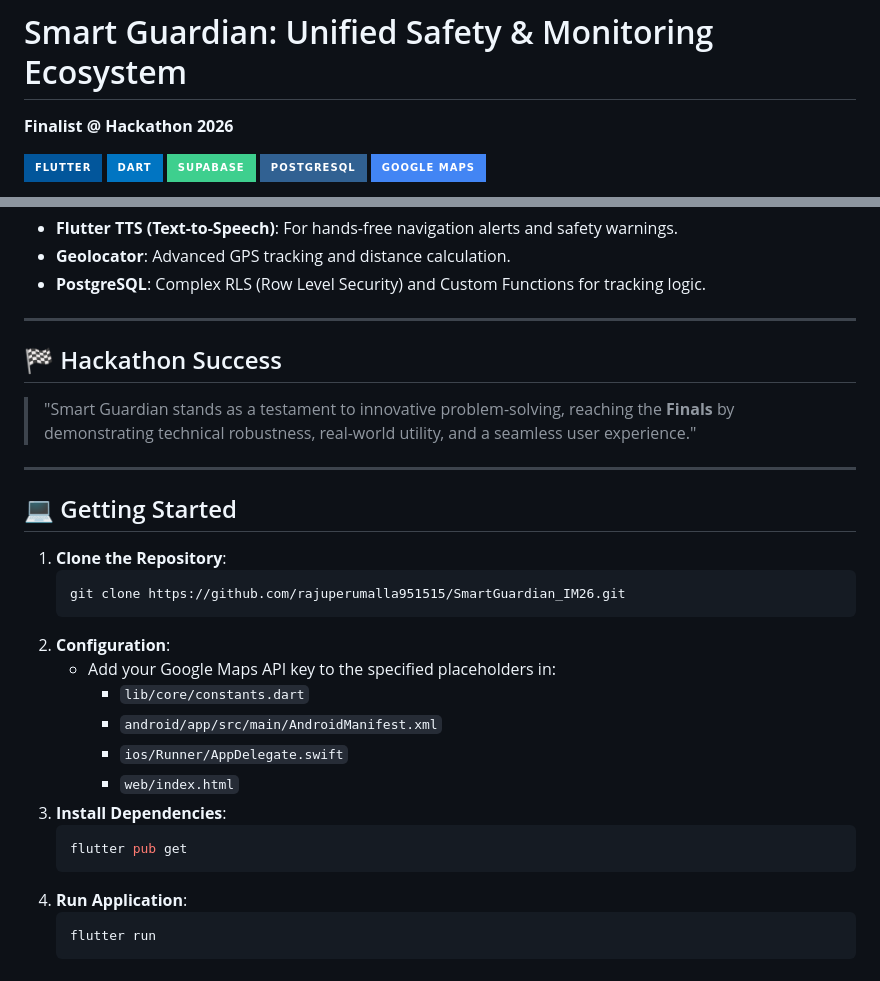
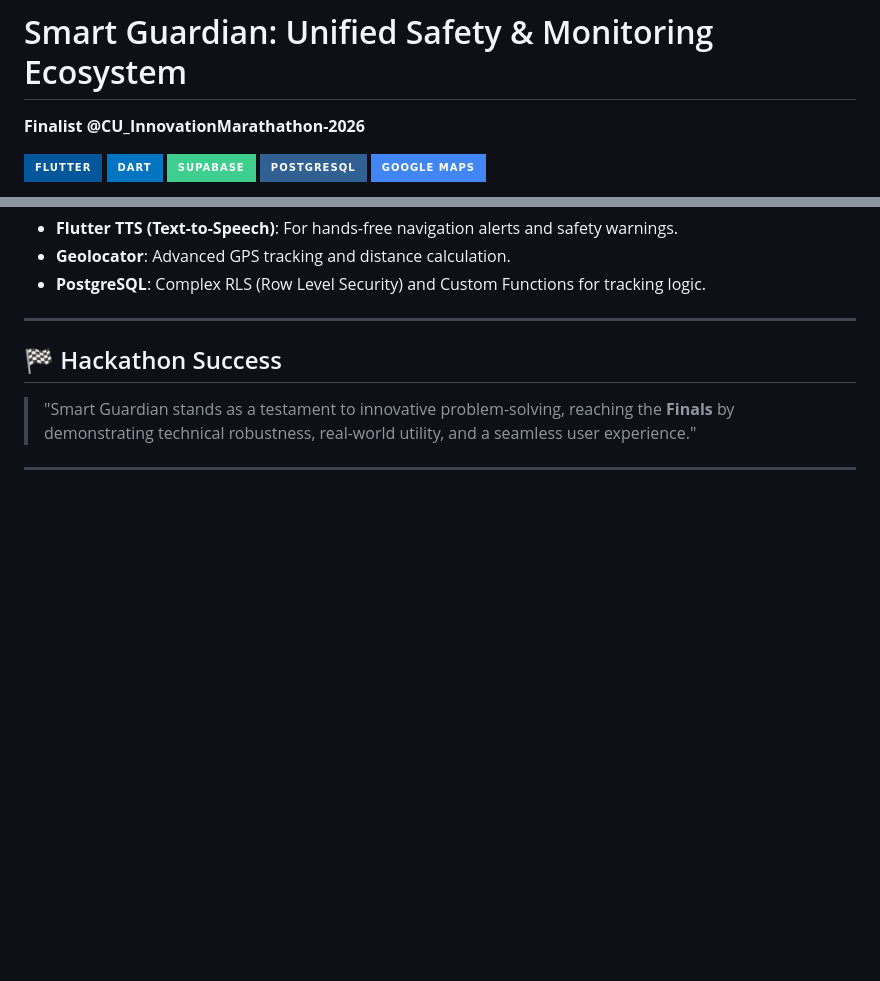
Before and after one commit to nikethkammari/SmartGuardian_IM26, a Markdown page: README.md, 2 parts joined by grey strips. GitHub-like rendering; badges without logos; blank space fills up the shorter version.

Commit message:
Update README.md
Updated hackathon finalist information and removed getting started section.

````diff
--- a/README.md
+++ b/README.md
@@ -1,5 +1,5 @@
 #  Smart Guardian: Unified Safety & Monitoring Ecosystem
-**Finalist @ Hackathon 2026**
+**Finalist @CU_InnovationMarathathon-2026**
 
 ![Flutter](https://img.shields.io/badge/Flutter-02569B?style=for-the-badge&logo=flutter&logoColor=white)
 ![Dart](https://img.shields.io/badge/Dart-0175C2?style=for-the-badge&logo=dart&logoColor=white)
@@ -100,24 +100,3 @@ graph TD
 > "Smart Guardian stands as a testament to innovative problem-solving, reaching the **Finals** by demonstrating technical robustness, real-world utility, and a seamless user experience."
 
 ---
-
-## 💻 Getting Started
-
-1.  **Clone the Repository**:
-    ```bash
-    git clone https://github.com/rajuperumalla951515/SmartGuardian_IM26.git
-    ```
-2.  **Configuration**:
-    - Add your Google Maps API key to the specified placeholders in:
-        - `lib/core/constants.dart`
-        - `android/app/src/main/AndroidManifest.xml`
-        - `ios/Runner/AppDelegate.swift`
-        - `web/index.html`
-3.  **Install Dependencies**:
-    ```bash
-    flutter pub get
-    ```
-4.  **Run Application**:
-    ```bash
-    flutter run
-    ```
````
